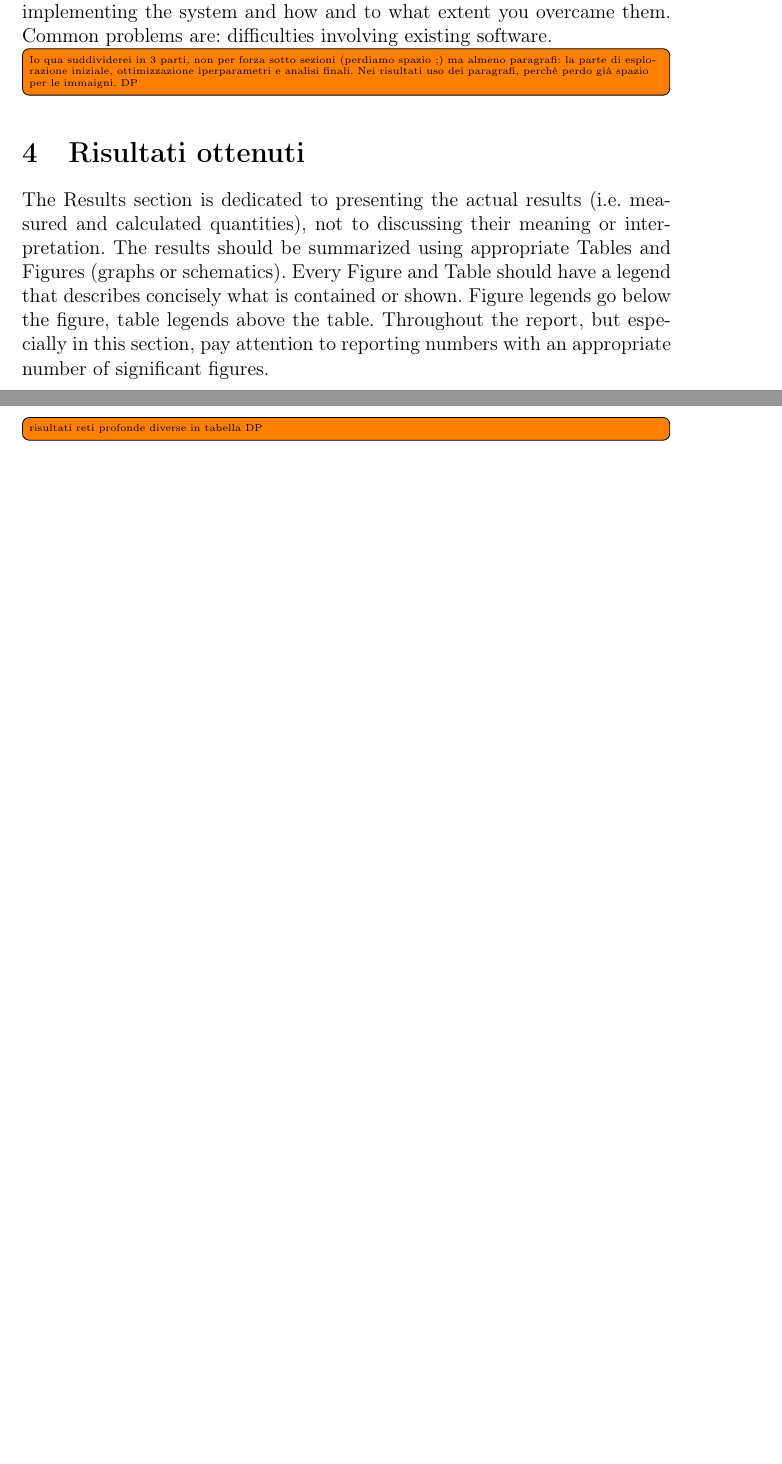
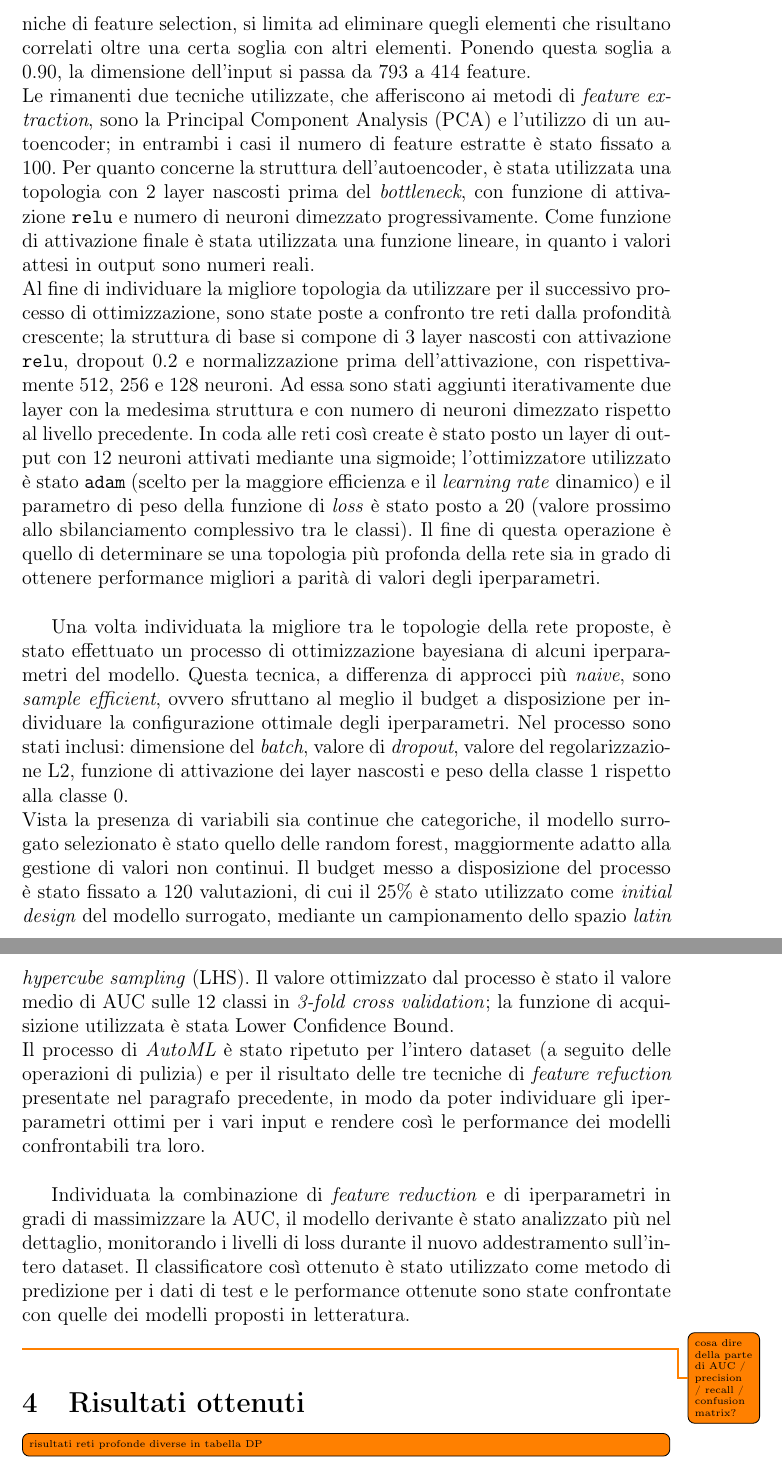
Before and after one commit to mistrello96/tox21_dnn, a LaTeX paper (report/ProjectTemplate.tex, which reads report/approach.tex, report/results.tex): two parts of pages 6 and 7 of 10 before the commit and two parts of pages 6 and 7 of 11 after it, joined at a grey line, cut at the place of the change, the shorter picture padded with empty space. Compiled offline with pdfLaTeX.

Commit message:
Add approach. Some minors on dataset and result

```diff
--- a/report/approach.tex
+++ b/report/approach.tex
@@ -1,4 +1,10 @@
 \section{Approccio e metodi utilizzati}
+A seguito dell'analisi sulle feature, che ha evidenziato una correlazione tra un discreto numero di esse, sono state sviluppate e utilizzate tre differenti tecniche di \textit{feature reduction}. La prima, che ricade nella categoria delle tecniche di feature selection, si limita ad eliminare quegli elementi che risultano correlati oltre una certa soglia con altri elementi. Ponendo questa soglia a $0.90$, la dimensione dell'input si passa da $793$ a $414$ feature.\\
+Le rimanenti due tecniche utilizzate, che afferiscono ai metodi di \textit{feature extraction}, sono la Principal Component Analysis (PCA) e l'utilizzo di un autoencoder; in entrambi i casi il numero di feature estratte è stato fissato a $100$.
+Per quanto concerne la struttura dell'autoencoder, è stata utilizzata una topologia con 2 layer nascosti prima del \textit{bottleneck}, con funzione di attivazione \texttt{relu} e numero di neuroni dimezzato progressivamente. Come funzione di attivazione finale è stata utilizzata una funzione lineare, in quanto i valori attesi in output sono numeri reali.\\
+Al fine di individuare la migliore topologia da utilizzare per il successivo processo di ottimizzazione, sono state poste a confronto tre reti dalla profondità crescente; la struttura di base si compone di $3$ layer nascosti con attivazione \texttt{relu}, dropout $0.2$ e normalizzazione prima dell'attivazione, con rispettivamente $512$, $256$ e $128$ neuroni. Ad essa sono stati aggiunti iterativamente due layer con la medesima struttura e con numero di neuroni dimezzato rispetto al livello precedente. In coda alle reti così create è stato posto un layer di output con $12$ neuroni attivati mediante una sigmoide; l'ottimizzatore utilizzato è stato \texttt{adam} (scelto per la maggiore efficienza e il \textit{learning rate} dinamico) e il parametro di peso della funzione di \textit{loss} è stato posto a $20$ (valore prossimo allo sbilanciamento complessivo tra le classi). Il fine di questa operazione è quello di determinare se una topologia più profonda della rete  sia in grado di ottenere performance migliori a parità di valori degli iperparametri.\\
 
-This is the central and most important section of the report. Its objective must be to show, with linearity and clarity, the steps that have led to the definition of a decision model. The description of the working hypotheses, confirmed or denied, can be found in this section together with the description of the subsequent refining processes of the models. Comparisons between different models (e.g. heuristics vs. optimal models) in terms of quality of solutions, their explainability and execution times are welcome.
+Una volta individuata la migliore tra le topologie della rete proposte, è stato effettuato un processo di ottimizzazione bayesiana di alcuni iperparametri del modello. Questa tecnica, a differenza di approcci più \textit{naive}, sono \textit{sample efficient}, ovvero sfruttano al meglio il budget a disposizione per individuare la configurazione ottimale degli iperparametri. Nel processo sono stati inclusi: dimensione del \textit{batch}, valore di \textit{dropout}, valore del regolarizzazione L2, funzione di attivazione dei layer nascosti e peso della classe 1 rispetto alla classe 0.\\
+Vista la presenza di variabili sia continue che categoriche, il modello surrogato selezionato è stato quello delle random forest, maggiormente adatto alla gestione di valori non continui. Il budget messo a disposizione del processo è stato fissato a 120 valutazioni, di cui il 25\% è stato utilizzato come \textit{initial design} del modello surrogato, mediante un campionamento dello spazio \textit{latin hypercube sampling} (LHS). Il valore ottimizzato dal processo è stato il valore medio di AUC sulle $12$ classi in \textit{3-fold cross validation}; la funzione di acquisizione utilizzata è stata Lower Confidence Bound.\\
+Il processo di \textit{AutoML} è stato ripetuto per l'intero dataset (a seguito delle operazioni di pulizia) e per il risultato delle tre tecniche di \textit{feature refuction} presentate nel paragrafo precedente, in modo da poter individuare gli iperparametri ottimi per i vari input e rendere così le performance dei modelli confrontabili tra loro.\\
 
@@ -13,5 +11,3 @@ structure, etc..
-You should also mention any unforeseen problems you encountered when implementing the
-system and how and to what extent you overcame them. Common problems are:
- difficulties involving existing software.
-
-\todo[inline]{Io qua suddividerei in 3 parti, non per forza sotto sezioni (perdiamo spazio ;) ma almeno paragrafi: la parte di esplorazione iniziale, ottimizzazione iperparametri e analisi finali. Nei risultati uso dei paragrafi, perché perdo già spazio per le immaigni. DP}
+Individuata la combinazione di \textit{feature reduction} e di iperparametri in gradi di massimizzare la AUC, il modello derivante è stato analizzato più nel dettaglio, monitorando i livelli di loss durante il nuovo addestramento sull'intero dataset.
+Il classificatore così ottenuto è stato utilizzato come metodo di predizione per i dati di test e le performance ottenute sono state confrontate con quelle dei modelli proposti in letteratura.\\
+\todo{cosa dire della parte di AUC / precision / recall / confusion matrix?}
--- a/report/results.tex
+++ b/report/results.tex
@@ -1,6 +1,4 @@
 \section{Risultati ottenuti}
-The Results section is dedicated to presenting the actual results (i.e. measured and calculated quantities), not to discussing their meaning or interpretation. The results should be summarized using appropriate Tables and Figures (graphs or schematics). Every Figure and Table should have a legend that describes concisely what is contained or shown. Figure legends go below the figure, table legends above the table. Throughout the report, but especially in this section, pay attention to reporting numbers with an appropriate number of significant figures.
-
 \todo[inline]{risultati reti profonde diverse in tabella DP}
 
 Invece, per quanto concerne il processo di ottimizzazione degli iperparametri, i valori di \textit{best seen} per ogni possibile input della rete (una delle tecniche precedenemente descritte di feature reduction o l'utilizzo di nessuna di esse) sono riportati in Tabella \ref{tab:bestseen}.
```
Also changed, not shown: report/dataset.tex (+1 -2 lines), report/approach.tex (8 more changed lines), report/results.tex (1 more changed lines).
